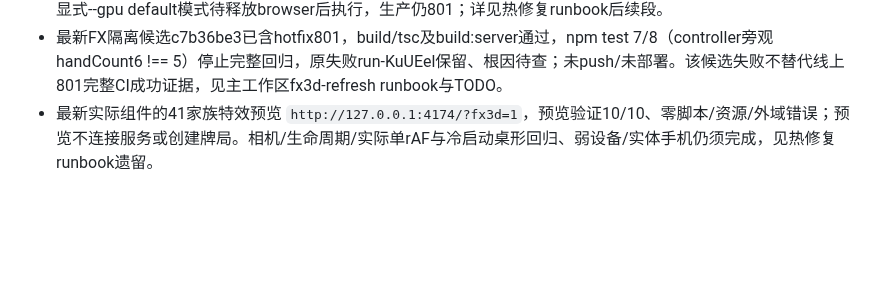
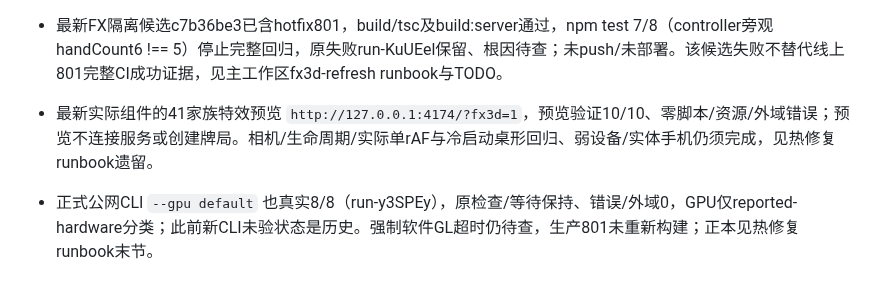
Before and after one commit to FullPeople/three-dragon-ante, a Markdown page: AI_CONTEXT/MEMORY.md, the part around the change. Rendered like a GitHub page; blank space fills up the shorter version.

```diff
--- a/AI_CONTEXT/MEMORY.md
+++ b/AI_CONTEXT/MEMORY.md
@@ -80,3 +80,5 @@
 - 后续默认GPU参数控制真实公网全能8/8（JE9SZo），原刷新/WSclose清场重连与普通玩家拒绝均执行、错误/外域0，独立复核通过；renderer只记录类别，不独立确认物理GPU。强制SwiftShader的历史超时仍待查，正式tool显式--gpu default模式待释放browser后执行，生产仍801；详见热修复runbook后续段。
 - 最新FX隔离候选c7b36be3已含hotfix801，build/tsc及build:server通过，npm test 7/8（controller旁观handCount6 !== 5）停止完整回归，原失败run-KuUEel保留、根因待查；未push/未部署。该候选失败不替代线上801完整CI成功证据，见主工作区fx3d-refresh runbook与TODO。
 - 最新实际组件的41家族特效预览 `http://127.0.0.1:4174/?fx3d=1`，预览验证10/10、零脚本/资源/外域错误；预览不连接服务或创建牌局。相机/生命周期/实际单rAF与冷启动桌形回归、弱设备/实体手机仍须完成，见热修复runbook遗留。
+
+- 正式公网CLI `--gpu default` 也真实8/8（run-y3SPEy），原检查/等待保持、错误/外域0，GPU仅reported-hardware分类；此前新CLI未验状态是历史。强制软件GL超时仍待查，生产801未重新构建；正本见热修复runbook末节。
```
Also changed, not shown: AI_CONTEXT/RUNBOOKS/2026-10-04_bug-hotfix-deploy.md (+6 -0 lines), AI_CONTEXT/TODO.md (+2 -1 lines).
